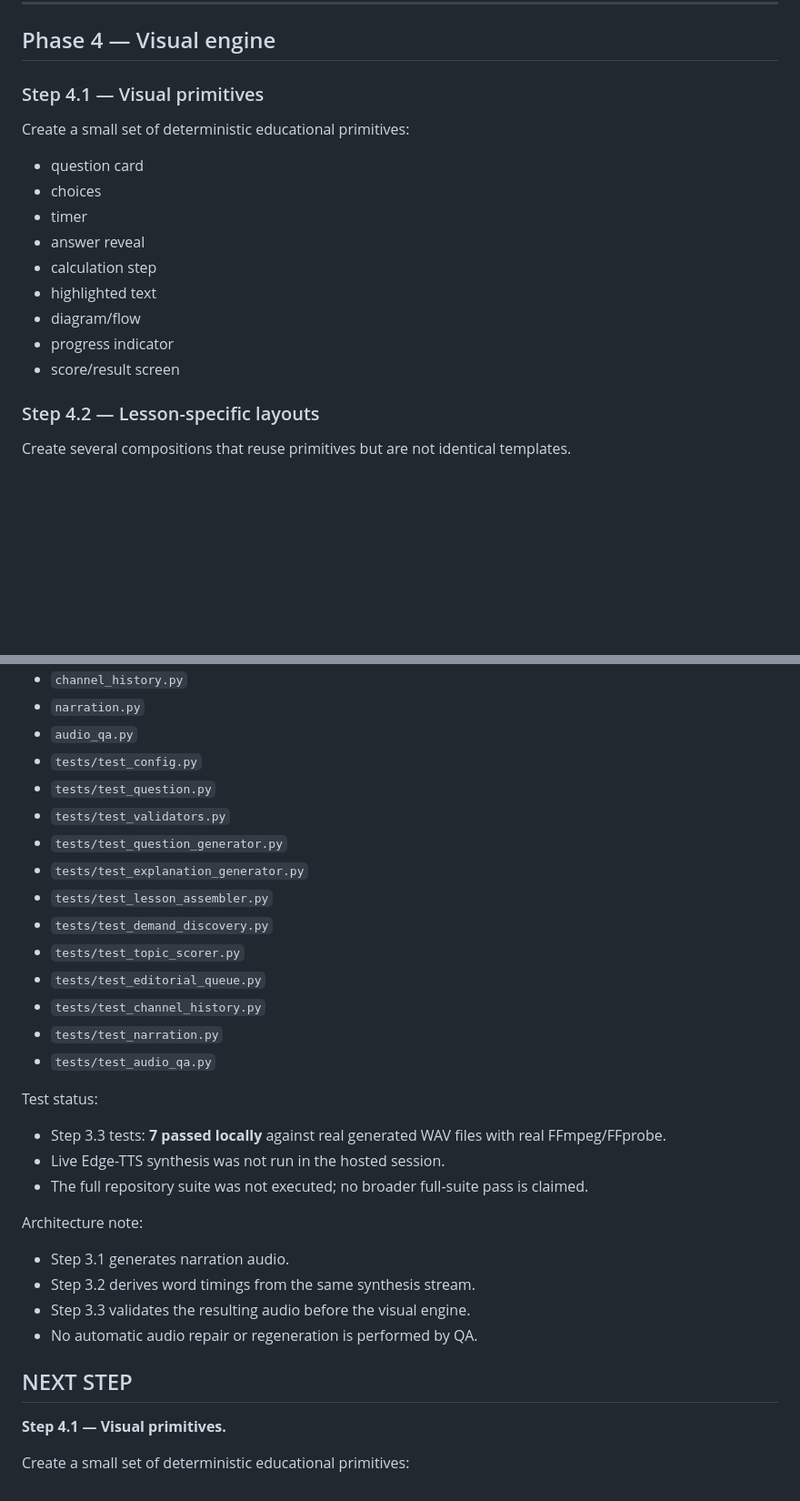
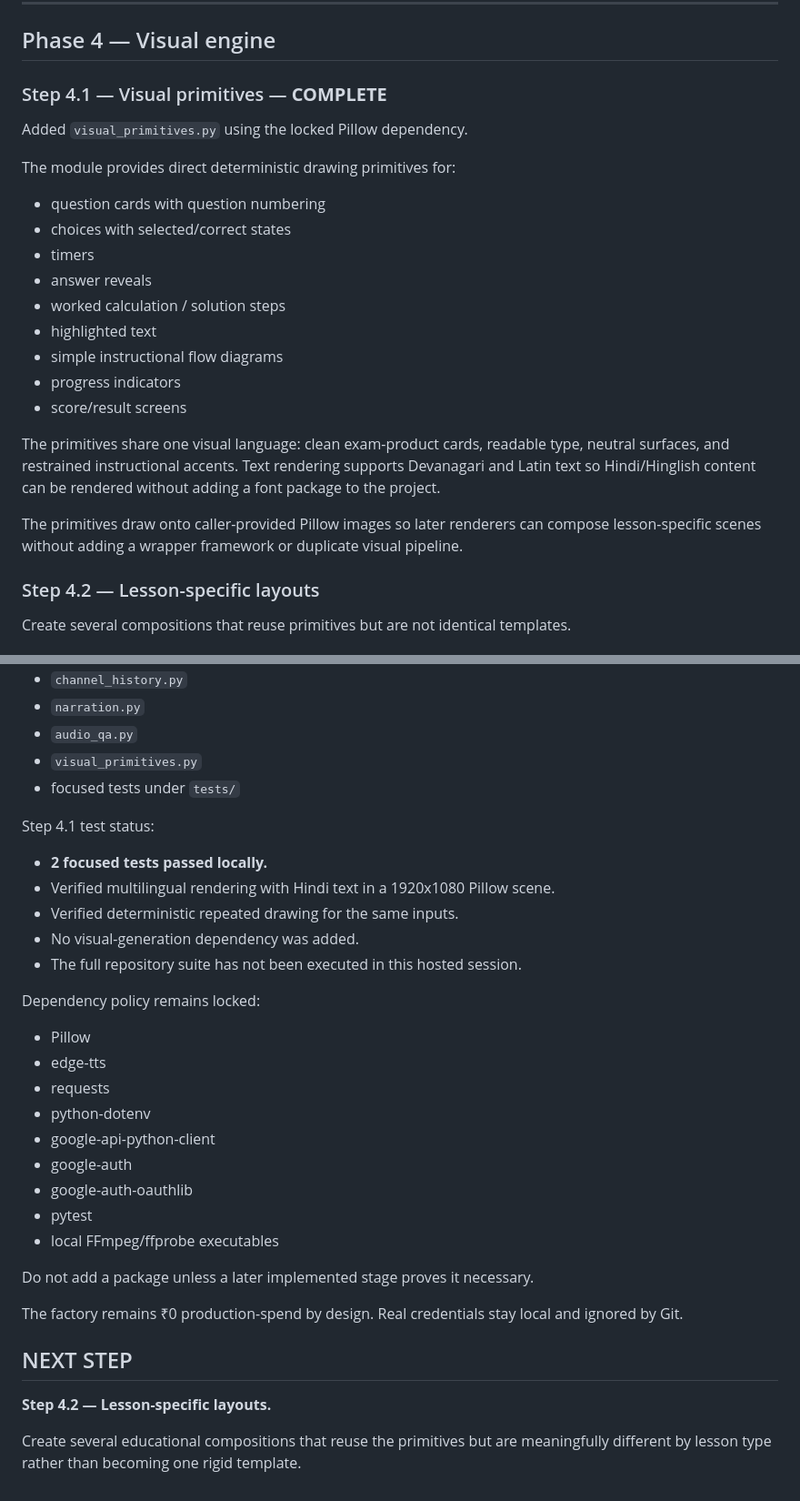
Before and after one commit to AakarshBot/education_factory, a Markdown page: PROJECT_CONTEXT.md, 2 parts joined by grey strips. Shown at 91% size. GitHub-like rendering; blank space fills up the shorter version.

Commit message:
Update project context for Step 4.1

```diff
--- a/PROJECT_CONTEXT.md
+++ b/PROJECT_CONTEXT.md
@@ -536,17 +536,23 @@ Added `tests/test_audio_qa.py`, using real generated WAV files and real FFmpeg/F
 
 ## Phase 4 — Visual engine
 
-### Step 4.1 — Visual primitives
-Create a small set of deterministic educational primitives:
-- question card
-- choices
-- timer
-- answer reveal
-- calculation step
+### Step 4.1 — Visual primitives — **COMPLETE**
+Added `visual_primitives.py` using the locked Pillow dependency.
+
+The module provides direct deterministic drawing primitives for:
+- question cards with question numbering
+- choices with selected/correct states
+- timers
+- answer reveals
+- worked calculation / solution steps
 - highlighted text
-- diagram/flow
-- progress indicator
-- score/result screen
+- simple instructional flow diagrams
+- progress indicators
+- score/result screens
+
+The primitives share one visual language: clean exam-product cards, readable type, neutral surfaces, and restrained instructional accents. Text rendering supports Devanagari and Latin text so Hindi/Hinglish content can be rendered without adding a font package to the project.
+
+The primitives draw onto caller-provided Pillow images so later renderers can compose lesson-specific scenes without adding a wrapper framework or duplicate visual pipeline.
 
 ### Step 4.2 — Lesson-specific layouts
 Create several compositions that reuse primitives but are not identical templates.
@@ -748,32 +696,33 @@ Current repository files:
 - `channel_history.py`
 - `narration.py`
 - `audio_qa.py`
-- `tests/test_config.py`
-- `tests/test_question.py`
-- `tests/test_validators.py`
-- `tests/test_question_generator.py`
-- `tests/test_explanation_generator.py`
-- `tests/test_lesson_assembler.py`
-- `tests/test_demand_discovery.py`
-- `tests/test_topic_scorer.py`
-- `tests/test_editorial_queue.py`
-- `tests/test_channel_history.py`
-- `tests/test_narration.py`
-- `tests/test_audio_qa.py`
+- `visual_primitives.py`
+- focused tests under `tests/`
 
-Test status:
-- Step 3.3 tests: **7 passed locally** against real generated WAV files with real FFmpeg/FFprobe.
-- Live Edge-TTS synthesis was not run in the hosted session.
-- The full repository suite was not executed; no broader full-suite pass is claimed.
+Step 4.1 test status:
+- **2 focused tests passed locally.**
+- Verified multilingual rendering with Hindi text in a 1920x1080 Pillow scene.
+- Verified deterministic repeated drawing for the same inputs.
+- No visual-generation dependency was added.
+- The full repository suite has not been executed in this hosted session.
 
-Architecture note:
-- Step 3.1 generates narration audio.
-- Step 3.2 derives word timings from the same synthesis stream.
-- Step 3.3 validates the resulting audio before the visual engine.
-- No automatic audio repair or regeneration is performed by QA.
+Dependency policy remains locked:
+- Pillow
+- edge-tts
+- requests
+- python-dotenv
+- google-api-python-client
+- google-auth
+- google-auth-oauthlib
+- pytest
+- local FFmpeg/ffprobe executables
+
+Do not add a package unless a later implemented stage proves it necessary.
+
+The factory remains ₹0 production-spend by design. Real credentials stay local and ignored by Git.
 
 ## NEXT STEP
 
-**Step 4.1 — Visual primitives.**
+**Step 4.2 — Lesson-specific layouts.**
 
-Create a small set of deterministic educational primitives:
+Create several educational compositions that reuse the primitives but are meaningfully different by lesson type rather than becoming one rigid template.
```
Also changed, not shown: other parts of PROJECT_CONTEXT.md (+6 -64 lines).
